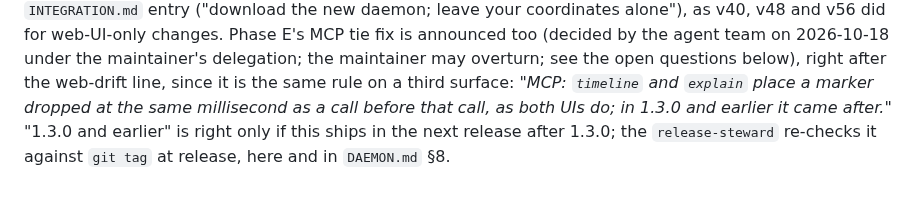
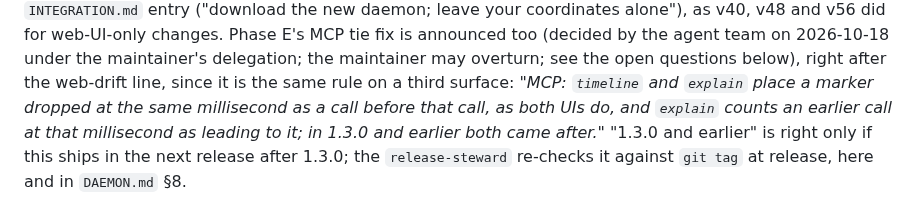
Before and after one commit to Shafichariri/kinspector, a Markdown page: docs/ROADMAP.md, the part around the change. Rendered like a GitHub page.

Commit message:
docs: the MCP release line also names the same-millisecond call in explain

```diff
--- a/docs/ROADMAP.md
+++ b/docs/ROADMAP.md
@@ -849,7 +849,8 @@ the release notes and in a daemon-only `INTEGRATION.md` entry ("download the new
 coordinates alone"), as v40, v48 and v56 did for web-UI-only changes. Phase E's MCP tie fix is
 announced too (decided by the agent team on 2026-10-18 under the maintainer's delegation; the maintainer may overturn; see the open questions below), right after the web-drift line, since it is the
 same rule on a third surface: *"MCP: `timeline` and `explain` place a marker dropped at the same
-millisecond as a call before that call, as both UIs do; in 1.3.0 and earlier it came after."*
+millisecond as a call before that call, as both UIs do, and `explain` counts an earlier call at
+that millisecond as leading to it; in 1.3.0 and earlier both came after."*
 "1.3.0 and earlier" is right only if this ships in the next release after 1.3.0; the
 `release-steward` re-checks it against `git tag` at release, here and in `DAEMON.md` §8.
 
```
